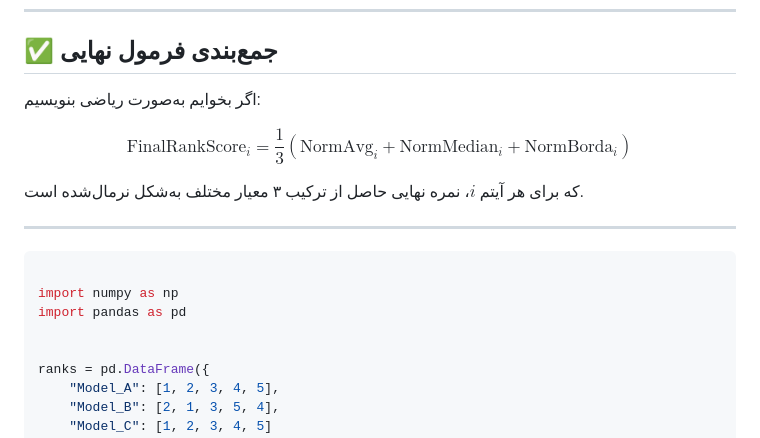
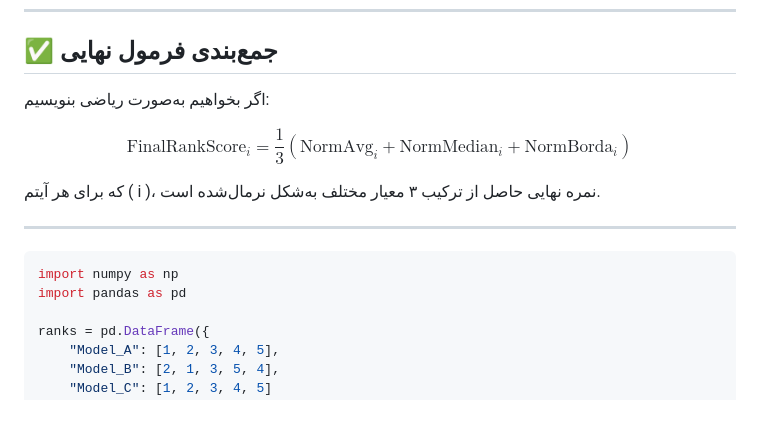
Before and after one commit to pydevcasts/MLHub, a Markdown page: Dr_Akbari/Ensemble_Ranking.md, the part around the change printed below. Rendered like a GitHub page; blank space fills up the shorter version.

````diff
--- a/Dr_Akbari/Ensemble_Ranking.md
+++ b/Dr_Akbari/Ensemble_Ranking.md
@@ -215,20 +209,19 @@ $$
 
 ## ✅ جمع‌بندی فرمول نهایی
 
-اگر بخوایم به‌صورت ریاضی بنویسیم:
+اگر بخواهیم به‌صورت ریاضی بنویسیم:
 
 $$
 \text{FinalRankScore}_i = \frac{1}{3} \left( \text{NormAvg}_i + \text{NormMedian}_i + \text{NormBorda}_i \right)
 $$
 
-که برای هر آیتم $i$، نمره نهایی حاصل از ترکیب ۳ معیار مختلف به‌شکل نرمال‌شده است.
+که برای هر آیتم \( i \)، نمره نهایی حاصل از ترکیب ۳ معیار مختلف به‌شکل نرمال‌شده است.
 
 ---
+
 ```python
-
 import numpy as np
 import pandas as pd
-
 
 ranks = pd.DataFrame({
     "Model_A": [1, 2, 3, 4, 5],
````
Also changed, not shown: other parts of Dr_Akbari/Ensemble_Ranking.md (+29 -44 lines).
